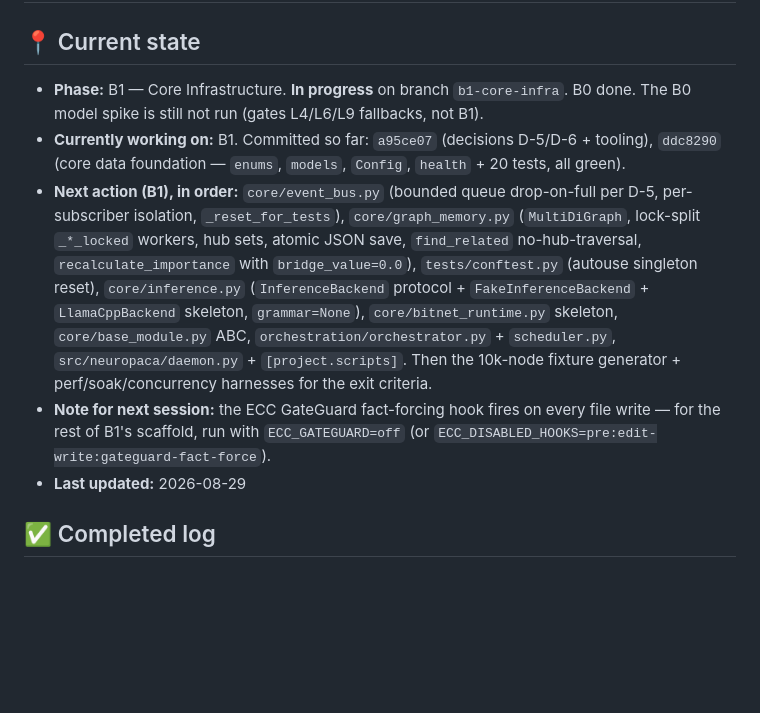
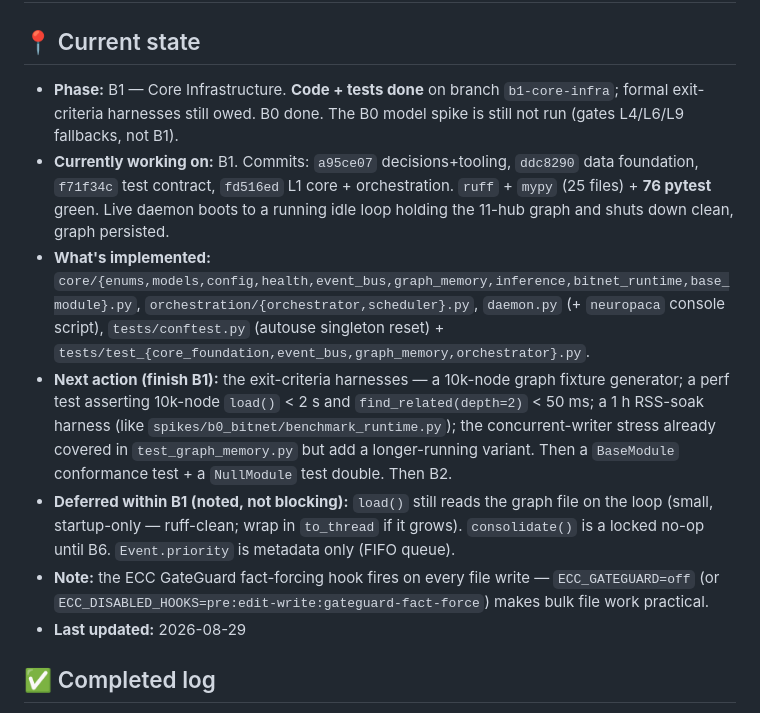
Before and after one commit to bhanot-99/NeuroPACA, a Markdown page: memory.md, the part around the change. Drawn GitHub-style; blank space fills up the shorter version.

Commit message:
docs(memory): B1 core implemented — exit-criteria harnesses remain
Co-Authored-By: Claude Sonnet 5 <noreply@anthropic.com>
Claude-Session: https://claude.ai/code/session_01HDr6A2JggSomDi6xBGcRob

```diff
--- a/memory.md
+++ b/memory.md
@@ -2,10 +2,12 @@
 
 ## 📍 Current state
 
-- **Phase:** B1 — Core Infrastructure. **In progress** on branch `b1-core-infra`. B0 done. The B0 model spike is still not run (gates L4/L6/L9 fallbacks, not B1).
-- **Currently working on:** B1. Committed so far: `a95ce07` (decisions D-5/D-6 + tooling), `ddc8290` (core data foundation — `enums`, `models`, `Config`, `health` + 20 tests, all green).
-- **Next action (B1), in order:** `core/event_bus.py` (bounded queue drop-on-full per D-5, per-subscriber isolation, `_reset_for_tests`), `core/graph_memory.py` (`MultiDiGraph`, lock-split `_*_locked` workers, hub sets, atomic JSON save, `find_related` no-hub-traversal, `recalculate_importance` with `bridge_value=0.0`), `tests/conftest.py` (autouse singleton reset), `core/inference.py` (`InferenceBackend` protocol + `FakeInferenceBackend` + `LlamaCppBackend` skeleton, `grammar=None`), `core/bitnet_runtime.py` skeleton, `core/base_module.py` ABC, `orchestration/orchestrator.py` + `scheduler.py`, `src/neuropaca/daemon.py` + `[project.scripts]`. Then the 10k-node fixture generator + perf/soak/concurrency harnesses for the exit criteria.
-- **Note for next session:** the ECC GateGuard fact-forcing hook fires on every file write — for the rest of B1's scaffold, run with `ECC_GATEGUARD=off` (or `ECC_DISABLED_HOOKS=pre:edit-write:gateguard-fact-force`).
+- **Phase:** B1 — Core Infrastructure. **Code + tests done** on branch `b1-core-infra`; formal exit-criteria harnesses still owed. B0 done. The B0 model spike is still not run (gates L4/L6/L9 fallbacks, not B1).
+- **Currently working on:** B1. Commits: `a95ce07` decisions+tooling, `ddc8290` data foundation, `f71f34c` test contract, `fd516ed` L1 core + orchestration. `ruff` + `mypy` (25 files) + **76 pytest** green. Live daemon boots to a running idle loop holding the 11-hub graph and shuts down clean, graph persisted.
+- **What's implemented:** `core/{enums,models,config,health,event_bus,graph_memory,inference,bitnet_runtime,base_module}.py`, `orchestration/{orchestrator,scheduler}.py`, `daemon.py` (+ `neuropaca` console script), `tests/conftest.py` (autouse singleton reset) + `tests/test_{core_foundation,event_bus,graph_memory,orchestrator}.py`.
+- **Next action (finish B1):** the exit-criteria harnesses — a 10k-node graph fixture generator; a perf test asserting 10k-node `load()` < 2 s and `find_related(depth=2)` < 50 ms; a 1 h RSS-soak harness (like `spikes/b0_bitnet/benchmark_runtime.py`); the concurrent-writer stress already covered in `test_graph_memory.py` but add a longer-running variant. Then a `BaseModule` conformance test + a `NullModule` test double. Then B2.
+- **Deferred within B1 (noted, not blocking):** `load()` still reads the graph file on the loop (small, startup-only — ruff-clean; wrap in `to_thread` if it grows). `consolidate()` is a locked no-op until B6. `Event.priority` is metadata only (FIFO queue).
+- **Note:** the ECC GateGuard fact-forcing hook fires on every file write — `ECC_GATEGUARD=off` (or `ECC_DISABLED_HOOKS=pre:edit-write:gateguard-fact-force`) makes bulk file work practical.
 - **Last updated:** 2026-08-29
 
 ## ✅ Completed log
```
